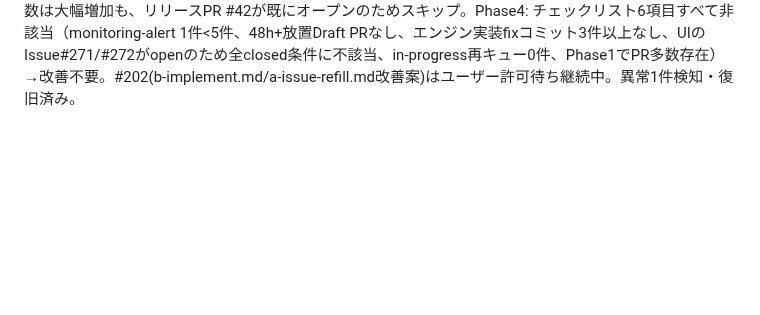
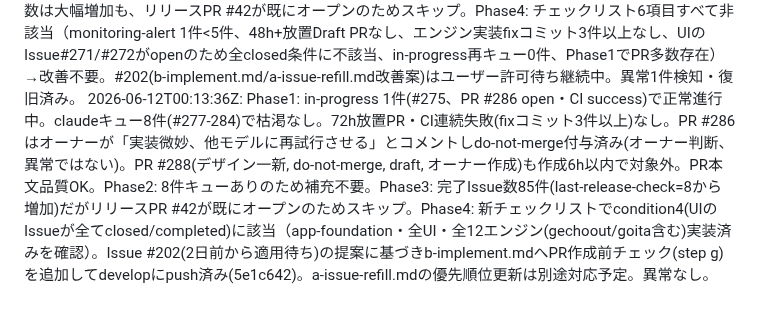
Before and after one commit to miyaji-yusei/PuzzleVault, a Markdown page: .claude/monitor-log.md, the part around the change. Drawn GitHub-style; blank space fills up the shorter version.

Commit message:
chore: 監視ログ更新

```diff
--- a/.claude/monitor-log.md
+++ b/.claude/monitor-log.md
@@ -11,3 +11,4 @@
 2026-06-10T12:14:18Z: Phase1: in-progress 0件・claudeキュー2件(#241/#242)・developへのopen PR 0件で前回(09:08)から状態変化なし。72h放置PR・CI連続失敗・PR本文品質に問題なし。Phase2: claudeキュー2件(<3件)だが、現状の優先順位リスト(現行/修正案いずれでも)で追加可能な未着手タスクは無し（Phase3エンジン2件が補充済みで以後はUI実装待ち）。Phase3: 完了Issue数81件(前回last-release-check=8から増加)だがリリースPR #42が既にオープンのためスキップ。Phase4: Issue #202の改善提案（b-implement.md手順g追加、a-issue-refill.md優先順位リスト更新）が未適用のままユーザー許可待ち継続中。異常なし。
 2026-06-11T00:30:00Z: Phase1: #241(Gecho Outエンジン)・#242(ごいたエンジン)が完了済み(closed/completed)となりclaudeキューが0件に→「[監視] キュー枯渇」アラートIssue #270を作成。in-progress 0件・developへのopen PR 0件、72h放置PR・CI連続失敗・PR本文品質チェックは対象なし。monitoring-alert open 1件(#202、作成から5日経過・7日未満のため継続)。Phase2: src/engines/配下は12エンジン全完成、app/games/配下にgechoout・goitaのUI未実装と判明（エンジンIssue #241/#242完了済み・重複Issueなし確認済み）。Issue #271(gechoout-ui)・#272(goita-ui)を新規作成しキュー2件に補充。キュー正常化に伴い#270をクローズ。Phase3: 直近マージPR(#260〜#269、計10件)はソリティア/イラストロジック/Sums等のUI改善でリリースPR #42が既にオープンのためスキップ。Phase4: チェックリスト6項目すべて非該当（monitoring-alert 1件<5件、48h+放置PRなし、エンジン実装fixコミット3件以上なし、UIのIssueは#271/#272がopenのため全closed条件に該当せず、in-progress再キュー0件、直近Phase1でPR多数作成）→改善不要。#202(b-implement.md/a-issue-refill.md改善案)はユーザー許可待ち継続中。異常なし。
 2026-06-11T12:13:44Z: Phase1: in-progress 2件(#271/#272)はそれぞれ対応PR #273/#274がopen・本文品質OKで正常進行中。claudeキュー10件(#275-284)で枯渇なし。72h放置PR・CI連続失敗(fixコミット3件以上)なし。追加異常検知: Issue #245が`completed`ラベルを保持したまま「修正版・要再実装」として再オープンされWorkerキューに乗っていなかったため、`completed`を除去し`claude`を付与して再キュー(claudeキュー11件に)。Phase2: 11件キューありのため補充不要。Phase3: last-release-check=5から完了数は大幅増加も、リリースPR #42が既にオープンのためスキップ。Phase4: チェックリスト6項目すべて非該当（monitoring-alert 1件<5件、48h+放置Draft PRなし、エンジン実装fixコミット3件以上なし、UIのIssue#271/#272がopenのため全closed条件に不該当、in-progress再キュー0件、Phase1でPR多数存在）→改善不要。#202(b-implement.md/a-issue-refill.md改善案)はユーザー許可待ち継続中。異常1件検知・復旧済み。
+2026-06-12T00:13:36Z: Phase1: in-progress 1件(#275、PR #286 open・CI success)で正常進行中。claudeキュー8件(#277-284)で枯渇なし。72h放置PR・CI連続失敗(fixコミット3件以上)なし。PR #286はオーナーが「実装微妙、他モデルに再試行させる」とコメントしdo-not-merge付与済み(オーナー判断、異常ではない)。PR #288(デザイン一新, do-not-merge, draft, オーナー作成)も作成6h以内で対象外。PR本文品質OK。Phase2: 8件キューありのため補充不要。Phase3: 完了Issue数85件(last-release-check=8から増加)だがリリースPR #42が既にオープンのためスキップ。Phase4: 新チェックリストでcondition4(UIのIssueが全てclosed/completed)に該当（app-foundation・全UI・全12エンジン(gechoout/goita含む)実装済みを確認）。Issue #202(2日前から適用待ち)の提案に基づきb-implement.mdへPR作成前チェック(step g)を追加してdevelopにpush済み(5e1c642)。a-issue-refill.mdの優先順位更新は別途対応予定。異常なし。
```
